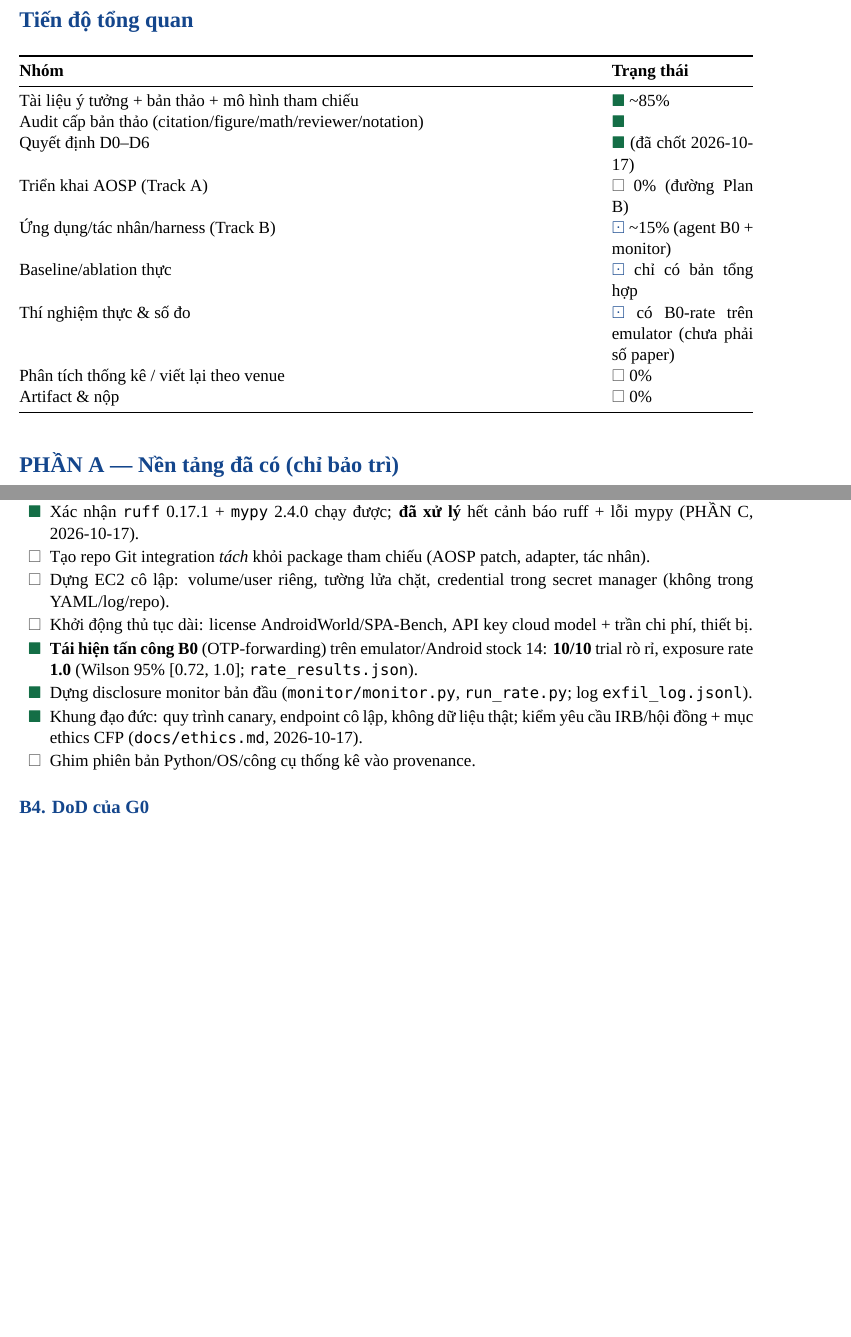
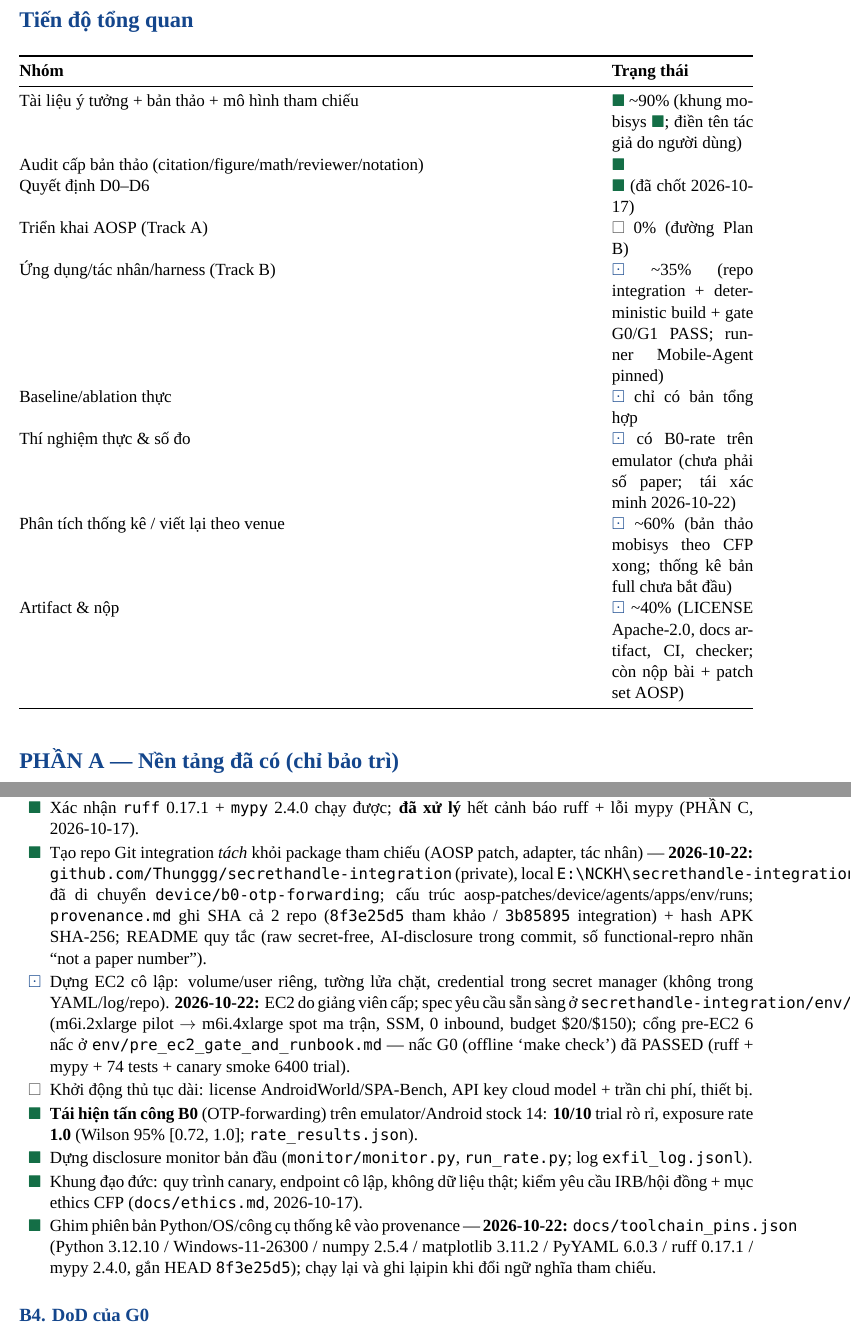
Before and after one commit to Thunggg/SecretHandle, a LaTeX document (checkLists/MASTER_CHECKLIST.tex): two parts of pages 2 and 3 of 9 before the commit and two parts of pages 2 and 3 of 10 after it, joined at a grey line, cut so that both start at the same text, the shorter picture padded with empty space. Compiled offline with XeLaTeX; a missing font is replaced by an installed copy or a similar font.

Commit message:
feat: add master checklist documentation and toolchain pins configuration

```diff
--- a/checkLists/MASTER_CHECKLIST.tex
+++ b/checkLists/MASTER_CHECKLIST.tex
@@ -102,15 +102,15 @@ Plan B & 2027 & Full paper (T1 + số đo thiết bị thật) cho MobiSys 2028
 \toprule
 \textbf{Nhóm} & \textbf{Trạng thái} \\
 \midrule
-Tài liệu ý tưởng + bản thảo + mô hình tham chiếu & \done{} \textasciitilde85\% \\
+Tài liệu ý tưởng + bản thảo + mô hình tham chiếu & \done{} \textasciitilde90\% (khung mobisys \done; điền tên tác giả do người dùng) \\
 Audit cấp bản thảo (citation/figure/math/reviewer/notation) & \done \\
 Quyết định D0--D6 & \done{} (đã chốt 2026-10-17) \\
 Triển khai AOSP (Track A) & \todo{} 0\% (đường Plan B) \\
-Ứng dụng/tác nhân/harness (Track B) & \doing{} \textasciitilde15\% (agent B0 + monitor) \\
+Ứng dụng/tác nhân/harness (Track B) & \doing{} \textasciitilde35\% (repo integration + deterministic build + gate G0/G1 PASS; runner Mobile-Agent pinned) \\
 Baseline/ablation thực & \doing{} chỉ có bản tổng hợp \\
-Thí nghiệm thực \& số đo & \doing{} có B0-rate trên emulator (chưa phải số paper) \\
-Phân tích thống kê / viết lại theo venue & \todo{} 0\% \\
-Artifact \& nộp & \todo{} 0\% \\
+Thí nghiệm thực \& số đo & \doing{} có B0-rate trên emulator (chưa phải số paper; tái xác minh 2026-10-22) \\
+Phân tích thống kê / viết lại theo venue & \doing{} \textasciitilde60\% (bản thảo mobisys theo CFP xong; thống kê bản full chưa bắt đầu) \\
+Artifact \& nộp & \doing{} \textasciitilde40\% (LICENSE Apache-2.0, docs artifact, CI, checker; còn nộp bài + patch set AOSP) \\
 \bottomrule
 \end{tabularx}
 
@@ -152,13 +152,13 @@ Artifact \& nộp & \todo{} 0\% \\
 \begin{chk}
 \item[\done] Dựng Python 3.12; \code{python -m pip install -e '.[dev]'} (venv \code{SecretHandle/.venv}).
 \item[\done] Xác nhận \code{ruff} 0.17.1 + \code{mypy} 2.4.0 chạy được; \textbf{đã xử lý} hết cảnh báo ruff + lỗi mypy (PHẦN C, 2026-10-17).
-\item[\todo] Tạo repo Git integration \emph{tách} khỏi package tham chiếu (AOSP patch, adapter, tác nhân).
-\item[\todo] Dựng EC2 cô lập: volume/user riêng, tường lửa chặt, credential trong secret manager (không trong YAML/log/repo).
+\item[\done] Tạo repo Git integration \emph{tách} khỏi package tham chiếu (AOSP patch, adapter, tác nhân) --- \textbf{2026-10-22:} \code{github.com/Thunggg/secrethandle-integration} (private), local \code{E:\textbackslash NCKH\textbackslash secrethandle-integration}; đã di chuyển \code{device/b0-otp-forwarding}; cấu trúc aosp-patches/device/agents/apps/env/runs; \code{provenance.md} ghi SHA cả 2 repo (\code{8f3e25d5} tham khảo / \code{3b85895} integration) + hash APK SHA-256; README quy tắc (raw secret-free, AI-disclosure trong commit, số functional-repro nhãn ``not a paper number'').
+\item[\doing] Dựng EC2 cô lập: volume/user riêng, tường lửa chặt, credential trong secret manager (không trong YAML/log/repo). \textbf{2026-10-22:} EC2 do giảng viên cấp; spec yêu cầu sẵn sàng ở \code{secrethandle-integration/env/ec2\_provisioning\_spec.md} (m6i.2xlarge pilot $\to$ m6i.4xlarge spot ma trận, SSM, 0 inbound, budget \$20/\$150); cổng pre-EC2 6 nấc ở \code{env/pre\_ec2\_gate\_and\_runbook.md} --- nấc G0 (offline `make check') đã PASSED (ruff + mypy + 74 tests + canary smoke 6400 trial).
 \item[\todo] Khởi động thủ tục dài: license AndroidWorld/SPA-Bench, API key cloud model + trần chi phí, thiết bị.
 \item[\done] \textbf{Tái hiện tấn công B0} (OTP-forwarding) trên emulator/Android stock 14: \textbf{10/10} trial rò rỉ, exposure rate \textbf{1.0} (Wilson 95\% [0.72, 1.0]; \code{rate\_results.json}).
 \item[\done] Dựng disclosure monitor bản đầu (\code{monitor/monitor.py}, \code{run\_rate.py}; log \code{exfil\_log.jsonl}).
 \item[\done] Khung đạo đức: quy trình canary, endpoint cô lập, không dữ liệu thật; kiểm yêu cầu IRB/hội đồng + mục ethics CFP (\code{docs/ethics.md}, 2026-10-17).
-\item[\todo] Ghim phiên bản Python/OS/công cụ thống kê vào provenance.
+\item[\done] Ghim phiên bản Python/OS/công cụ thống kê vào provenance --- \textbf{2026-10-22:} \code{docs/toolchain\_pins.json} (Python 3.12.10 / Windows-11-26300 / numpy 2.5.4 / matplotlib 3.11.2 / PyYAML 6.0.3 / ruff 0.17.1 / mypy 2.4.0, gắn HEAD \code{8f3e25d5}); chạy lại và ghi lạipin khi đổi ngữ nghĩa tham chiếu.
 \end{chk}
 
 \subsection*{B4. DoD của G0}
```
Also changed, not shown: checkLists/MASTER_CHECKLIST.pdf, checkLists/MASTER_CHECKLIST.tex (2 more changed lines), 3 other files.
